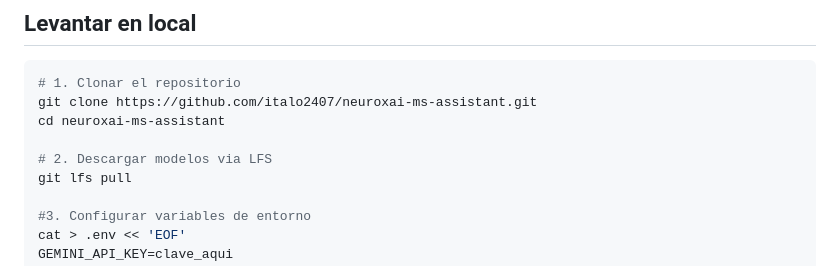
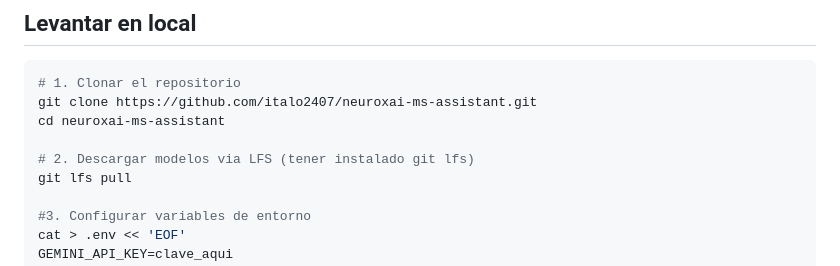
Before and after one commit to italo2407/neuroxai-ms-assistant, a Markdown page: README.md, the part around the change. GitHub-like rendering.

```diff
--- a/README.md
+++ b/README.md
@@ -53,7 +53,7 @@ neuroxai-assistant/
 git clone https://github.com/italo2407/neuroxai-ms-assistant.git
 cd neuroxai-ms-assistant
 
-# 2. Descargar modelos via LFS
+# 2. Descargar modelos via LFS (tener instalado git lfs)
 git lfs pull
 
 #3. Configurar variables de entorno
```
